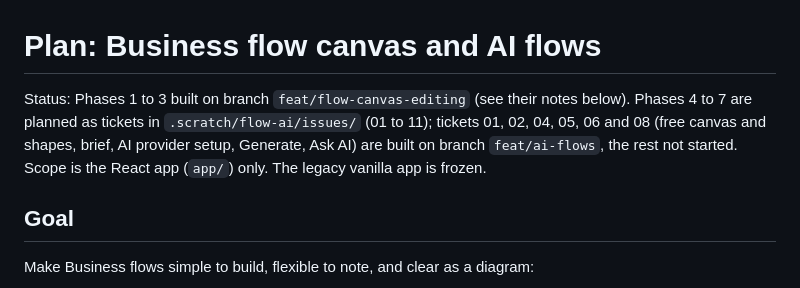
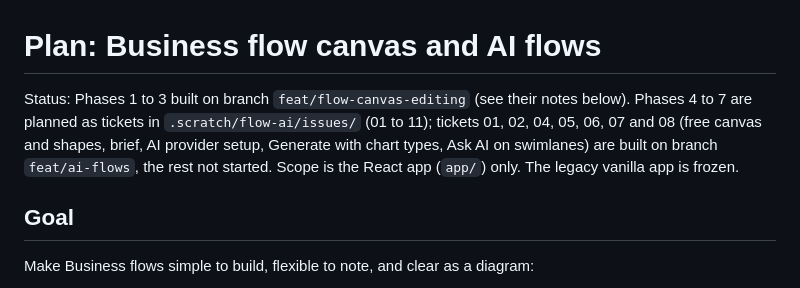
Before and after one commit to hayden-thai-berries/note-map-tool, a Markdown page: docs/PLAN-flow-canvas.md, the part around one of its changes. Drawn GitHub-style.

```diff
--- a/docs/PLAN-flow-canvas.md
+++ b/docs/PLAN-flow-canvas.md
@@ -1,6 +1,6 @@
 # Plan: Business flow canvas and AI flows
 
-Status: Phases 1 to 3 built on branch `feat/flow-canvas-editing` (see their notes below). Phases 4 to 7 are planned as tickets in `.scratch/flow-ai/issues/` (01 to 11); tickets 01, 02, 04, 05, 06 and 08 (free canvas and shapes, brief, AI provider setup, Generate, Ask AI) are built on branch `feat/ai-flows`, the rest not started. Scope is the React app (`app/`) only. The legacy vanilla app is frozen.
+Status: Phases 1 to 3 built on branch `feat/flow-canvas-editing` (see their notes below). Phases 4 to 7 are planned as tickets in `.scratch/flow-ai/issues/` (01 to 11); tickets 01, 02, 04, 05, 06, 07 and 08 (free canvas and shapes, brief, AI provider setup, Generate with chart types, Ask AI on swimlanes) are built on branch `feat/ai-flows`, the rest not started. Scope is the React app (`app/`) only. The legacy vanilla app is frozen.
 
 ## Goal
 
```
Also changed, not shown: other parts of docs/PLAN-flow-canvas.md (+1 -1 lines), docs/AI.md (+5 -1 lines), docs/screenshots/ai-chart-entity.png (added), 12 other files.
